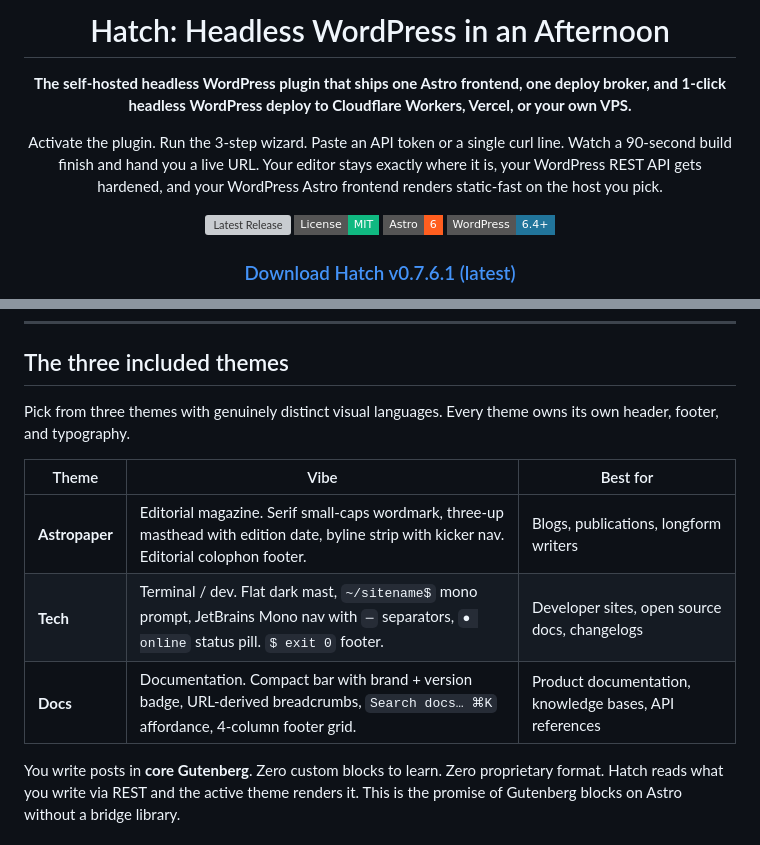
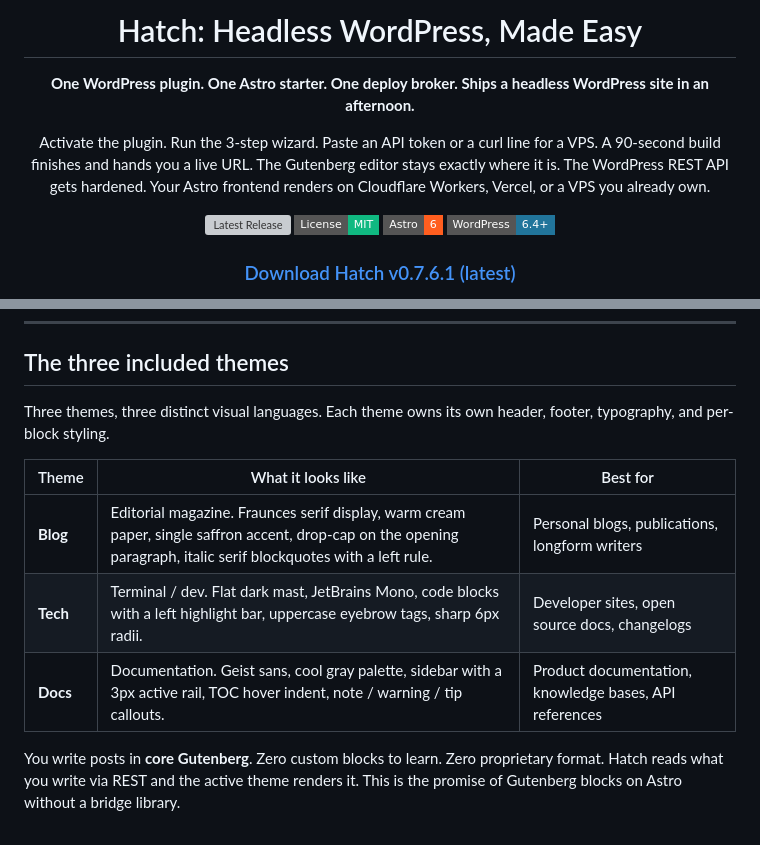
Before and after one commit to eticastudio/hatch, a Markdown page: README.md, 2 parts joined by grey strips. Drawn GitHub-style; badges without logos; grey boxes are pictures that could not be loaded.

Commit message:
docs(readme): correct theme names Blog/Tech/Docs + tighten hero copy
Hero: kill keyword-stuffed run-on sentence. Say what ships in 3 short
sentences with concrete verbs. Tagline updated to Headless Made Easy.

Themes: previous copy invented an Astropaper theme that does not
exist in the plugin. Actual shipped set is Blog, Tech, Docs, each
with a real visual signature. Descriptions now match what the code
actually renders (Fraunces serif drop-caps, JetBrains Mono terminal
mast, Geist sans docs rail).

Co-Authored-By: Claude Opus 4.7 <noreply@anthropic.com>

```diff
--- a/README.md
+++ b/README.md
@@ -1,10 +1,10 @@
 <div align="center">
 
-# Hatch: Headless WordPress in an Afternoon
+# Hatch: Headless WordPress, Made Easy
 
-**The self-hosted headless WordPress plugin that ships one Astro frontend, one deploy broker, and 1-click headless WordPress deploy to Cloudflare Workers, Vercel, or your own VPS.**
+**One WordPress plugin. One Astro starter. One deploy broker. Ships a headless WordPress site in an afternoon.**
 
-Activate the plugin. Run the 3-step wizard. Paste an API token or a single curl line. Watch a 90-second build finish and hand you a live URL. Your editor stays exactly where it is, your WordPress REST API gets hardened, and your WordPress Astro frontend renders static-fast on the host you pick.
+Activate the plugin. Run the 3-step wizard. Paste an API token or a curl line for a VPS. A 90-second build finishes and hands you a live URL. The Gutenberg editor stays exactly where it is. The WordPress REST API gets hardened. Your Astro frontend renders on Cloudflare Workers, Vercel, or a VPS you already own.
 
 [![Latest Release](https://img.shields.io/github/v/release/adityaarsharma/hatch?color=8b5cf6&style=flat-square)](https://github.com/adityaarsharma/hatch/releases/latest)
 [![License: MIT](https://img.shields.io/badge/License-MIT-10b981?style=flat-square)](LICENSE)
@@ -146,13 +146,13 @@ Three themes ship in the box (see below), lazy per-theme CSS (only the active th
 
 ## The three included themes
 
-Pick from three themes with genuinely distinct visual languages. Every theme owns its own header, footer, and typography.
+Three themes, three distinct visual languages. Each theme owns its own header, footer, typography, and per-block styling.
 
-| Theme | Vibe | Best for |
+| Theme | What it looks like | Best for |
 |---|---|---|
-| **Astropaper** | Editorial magazine. Serif small-caps wordmark, three-up masthead with edition date, byline strip with kicker nav. Editorial colophon footer. | Blogs, publications, longform writers |
-| **Tech** | Terminal / dev. Flat dark mast, `~/sitename$` mono prompt, JetBrains Mono nav with `─` separators, `● online` status pill. `$ exit 0` footer. | Developer sites, open source docs, changelogs |
-| **Docs** | Documentation. Compact bar with brand + version badge, URL-derived breadcrumbs, `Search docs… ⌘K` affordance, 4-column footer grid. | Product documentation, knowledge bases, API references |
+| **Blog** | Editorial magazine. Fraunces serif display, warm cream paper, single saffron accent, drop-cap on the opening paragraph, italic serif blockquotes with a left rule. | Personal blogs, publications, longform writers |
+| **Tech** | Terminal / dev. Flat dark mast, JetBrains Mono, code blocks with a left highlight bar, uppercase eyebrow tags, sharp 6px radii. | Developer sites, open source docs, changelogs |
+| **Docs** | Documentation. Geist sans, cool gray palette, sidebar with a 3px active rail, TOC hover indent, note / warning / tip callouts. | Product documentation, knowledge bases, API references |
 
 You write posts in **core Gutenberg**. Zero custom blocks to learn. Zero proprietary format. Hatch reads what you write via REST and the active theme renders it. This is the promise of Gutenberg blocks on Astro without a bridge library.
 
```
